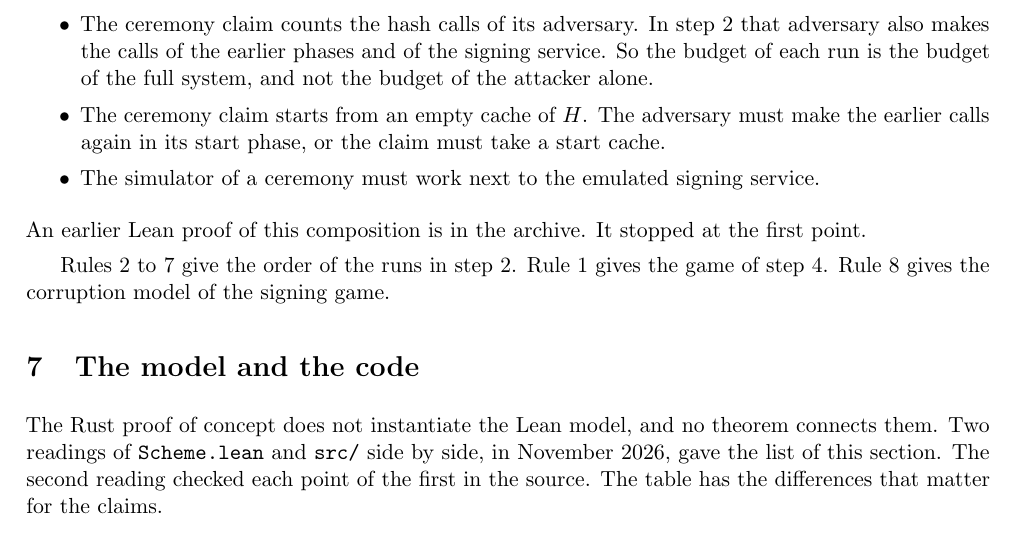
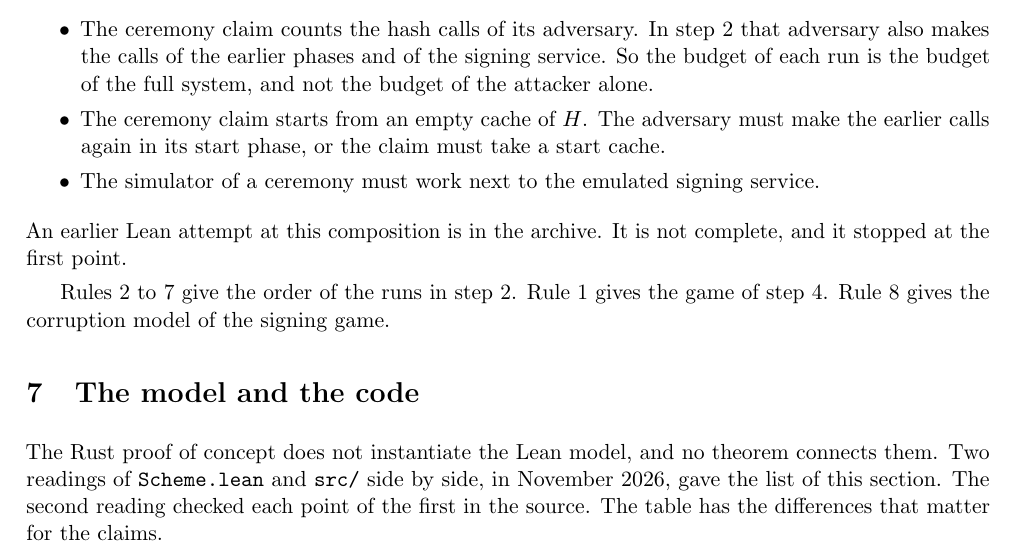
Before and after one commit to han0110/threshold-lean-xmss, a LaTeX document (formal/statement.tex): part of page 6 of 7, cut so that both start at the same text. Compiled offline with pdfLaTeX.

Commit message:
docs: make two sentences on the signing game and on the composition exact
- `doc/sign.md` said that a forgery is fresh if fewer than `t` operators gave
  chain parts. The game counts the operators that can give a part, which are
  the corrupt operators and the honest operators that released one
  (`signersAt` in `Ideal.lean`).
- `formal/statement.tex` called the archived Lean work on the composition a
  proof. It is an attempt that is not complete.

```diff
--- a/formal/statement.tex
+++ b/formal/statement.tex
@@ -255,7 +255,8 @@ of the full system, and not the budget of the attacker alone.
 calls again in its start phase, or the claim must take a start cache.
 \item The simulator of a ceremony must work next to the emulated signing service.
 \end{itemize}
-An earlier Lean proof of this composition is in the archive. It stopped at the first point.
+An earlier Lean attempt at this composition is in the archive. It is not complete, and it stopped
+at the first point.
 
 Rules 2 to 7 give the order of the runs in step 2. Rule 1 gives the game of step 4. Rule 8 gives
 the corruption model of the signing game.
```
Also changed, not shown: doc/sign.md (+1 -1 lines).
